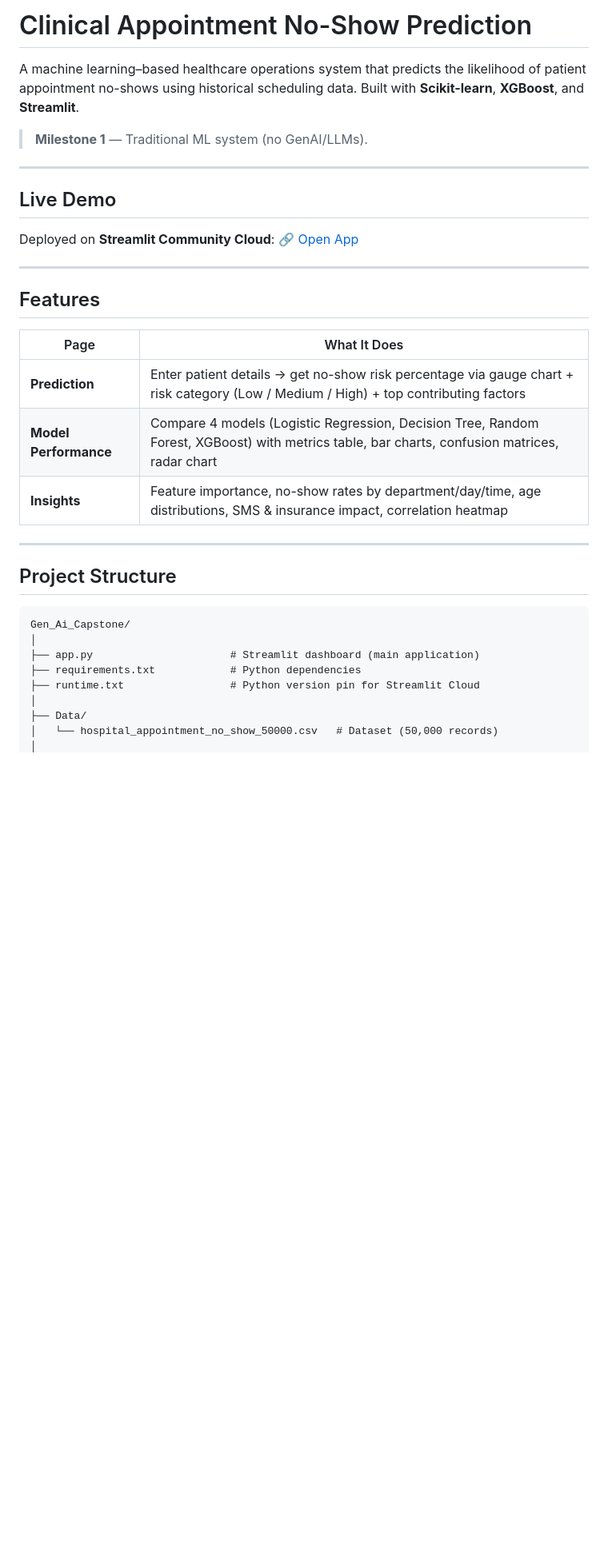
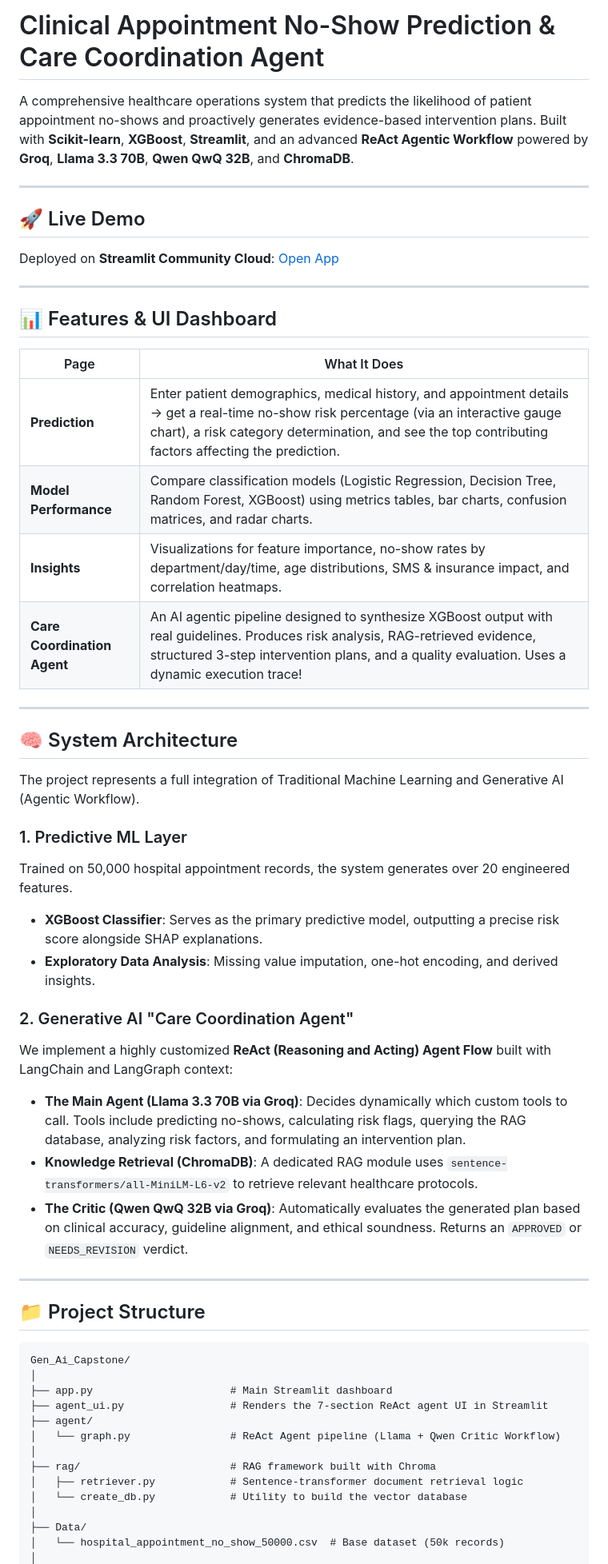
Before and after one commit to mrstrange1708/Gen_Ai_Capstone, a Markdown page: README.md, the part around one of its changes. Shown at 80% size. Drawn GitHub-style; blank space fills up the shorter version.

````diff
--- a/README.md
+++ b/README.md
@@ -1,36 +1,57 @@
-# Clinical Appointment No-Show Prediction
+# Clinical Appointment No-Show Prediction & Care Coordination Agent
 
-A machine learning–based healthcare operations system that predicts the likelihood of patient appointment no-shows using historical scheduling data. Built with **Scikit-learn**, **XGBoost**, and **Streamlit**.
-
-> **Milestone 1** — Traditional ML system (no GenAI/LLMs).
+A comprehensive healthcare operations system that predicts the likelihood of patient appointment no-shows and proactively generates evidence-based intervention plans. Built with **Scikit-learn**, **XGBoost**, **Streamlit**, and an advanced **ReAct Agentic Workflow** powered by **Groq**, **Llama 3.3 70B**, **Qwen QwQ 32B**, and **ChromaDB**.
 
 ---
 
-## Live Demo
+## 🚀 Live Demo
 
-Deployed on **Streamlit Community Cloud**: 🔗 [Open App](https://gen-ai-capstone.streamlit.app)
+Deployed on **Streamlit Community Cloud**: [Open App](https://gen-ai-capstone.streamlit.app)
 
 ---
 
-## Features
+## 📊 Features & UI Dashboard
 
 | Page | What It Does |
 |------|-------------|
-| **Prediction** | Enter patient details → get no-show risk percentage via gauge chart + risk category (Low / Medium / High) + top contributing factors |
-| **Model Performance** | Compare 4 models (Logistic Regression, Decision Tree, Random Forest, XGBoost) with metrics table, bar charts, confusion matrices, radar chart |
-| **Insights** | Feature importance, no-show rates by department/day/time, age distributions, SMS & insurance impact, correlation heatmap |
+| **Prediction** | Enter patient demographics, medical history, and appointment details → get a real-time no-show risk percentage (via an interactive gauge chart), a risk category determination, and see the top contributing factors affecting the prediction. |
+| **Model Performance** | Compare classification models (Logistic Regression, Decision Tree, Random Forest, XGBoost) using metrics tables, bar charts, confusion matrices, and radar charts. |
+| **Insights** | Visualizations for feature importance, no-show rates by department/day/time, age distributions, SMS & insurance impact, and correlation heatmaps. |
+| **Care Coordination Agent** | An AI agentic pipeline designed to synthesize XGBoost output with real guidelines. Produces risk analysis, RAG-retrieved evidence, structured 3-step intervention plans, and a quality evaluation. Uses a dynamic execution trace! |
 
 ---
 
-## Project Structure
+## 🧠 System Architecture
+
+The project represents a full integration of Traditional Machine Learning and Generative AI (Agentic Workflow).
+
+### 1. Predictive ML Layer
+Trained on 50,000 hospital appointment records, the system generates over 20 engineered features.
+* **XGBoost Classifier**: Serves as the primary predictive model, outputting a precise risk score alongside SHAP explanations.
+* **Exploratory Data Analysis**: Missing value imputation, one-hot encoding, and derived insights.
+
+### 2. Generative AI "Care Coordination Agent"
+We implement a highly customized **ReAct (Reasoning and Acting) Agent Flow** built with LangChain and LangGraph context:
+* **The Main Agent (Llama 3.3 70B via Groq)**: Decides dynamically which custom tools to call. Tools include predicting no-shows, calculating risk flags, querying the RAG database, analyzing risk factors, and formulating an intervention plan.
+* **Knowledge Retrieval (ChromaDB)**: A dedicated RAG module uses `sentence-transformers/all-MiniLM-L6-v2` to retrieve relevant healthcare protocols.
+* **The Critic (Qwen QwQ 32B via Groq)**: Automatically evaluates the generated plan based on clinical accuracy, guideline alignment, and ethical soundness. Returns an `APPROVED` or `NEEDS_REVISION` verdict.
+
+---
+
+## 📁 Project Structure
 
 ```
 Gen_Ai_Capstone/
 │
-├── app.py                      # Streamlit dashboard (main application)
-├── requirements.txt            # Python dependencies
-├── runtime.txt                 # Python version pin for Streamlit Cloud
+├── app.py                      # Main Streamlit dashboard
+├── agent_ui.py                 # Renders the 7-section ReAct agent UI in Streamlit
+├── agent/
+│   └── graph.py                # ReAct Agent pipeline (Llama + Qwen Critic Workflow)
+│
+├── rag/                        # RAG framework built with Chroma
+│   ├── retriever.py            # Sentence-transformer document retrieval logic
+│   └── create_db.py            # Utility to build the vector database
 │
 ├── Data/
-│   └── hospital_appointment_no_show_50000.csv   # Dataset (50,000 records)
+│   └── hospital_appointment_no_show_50000.csv  # Base dataset (50k records)
 │
````
Also changed, not shown: other parts of README.md (+36 -72 lines).
